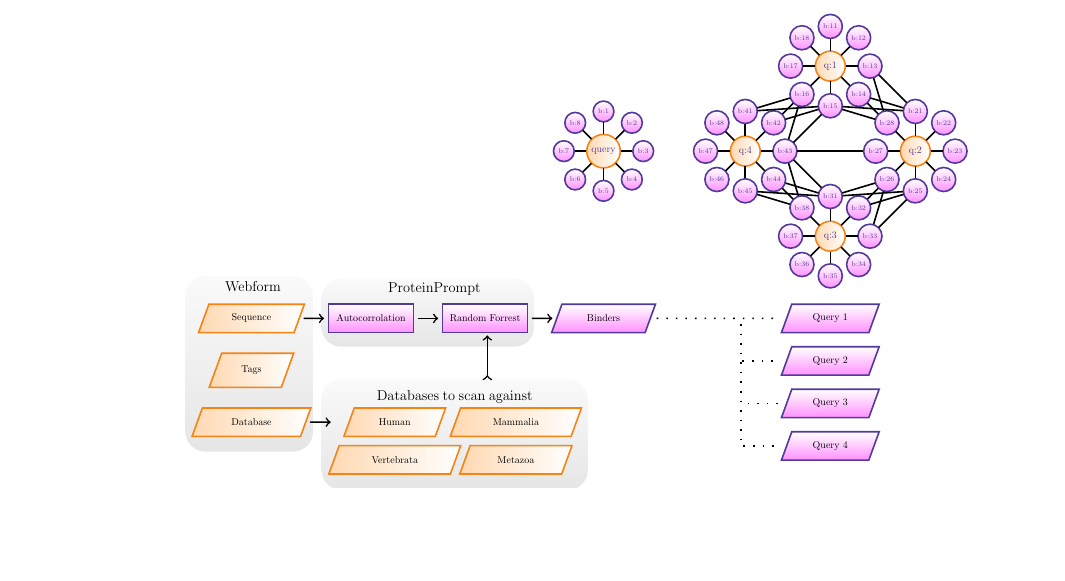
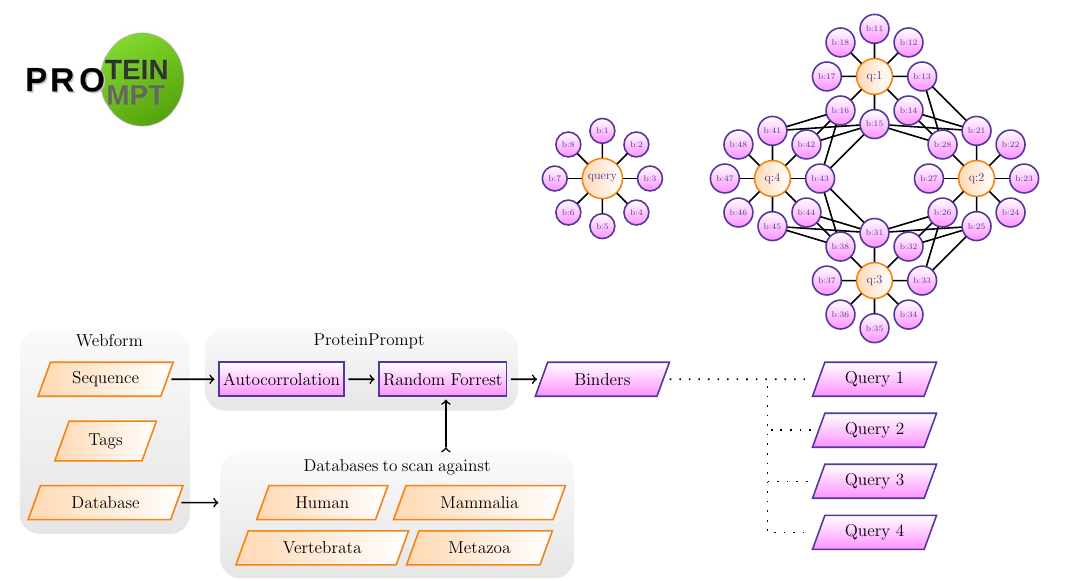
Before and after one commit to boll3/ppi_prediction, a LaTeX document (material/connectivity.tex): part of the page, cut so that both start at the same text, the shorter picture padded with empty space. Compiled offline with pdfLaTeX.

Commit message:
larger fonts,images;logo

```diff
--- a/material/connectivity.tex
+++ b/material/connectivity.tex
@@ -1,7 +1,9 @@
 \documentclass{article}
-\usepackage{tikz}
+\usepackage{tikz,graphicx}
 \usetikzlibrary{shapes.geometric, arrows}
 \usetikzlibrary{shapes.misc, positioning}
+\usetikzlibrary{backgrounds}
+
 
 \definecolor{lavander}{cmyk}{0,0.48,0,0}
 \definecolor{violet}{cmyk}{0.79,0.88,0,0}
@@ -55,43 +61,39 @@
     }
   }
 
-  \draw (43) -- (27);
-
-
-
+ % \draw (43) -- (27);
 
   \node (r1) [res, below of=35] {Query 1};
   \node (r2) [res, below of=r1] {Query 2};
   \node (r3) [res, below of=r2] {Query 3};
   \node (r4) [res, below of=r3] {Query 4};
 
-  \node (webform) [grey, minimum width = 4.5cm, minimum height=6.2cm] at (-16.5cm,-7.5 ) {\parbox[t][5.8cm]{1.7cm}{\Large  Webform}};
-
-  \node (server) [grey, minimum width = 7.5cm, minimum height=2.4cm] at (-10.2cm,-5.7 ) {\parbox[t][2.1cm]{2.8cm}{\Large  ProteinPrompt}};
-
   \node (result) [res] at (n5 |- r1) {Binders};
-
   \node (prompt) [process, left=1cm of result] {Random Forrest};
-
   \node (ac) [process, left=1cm of prompt] {Autocorrolation};
 
-  \node (seq) [io, left=1cm of ac] {Sequence};
+  \node (seq) [io, left=1.5cm of ac] {Sequence};
   \node (tag) [io, below=0.7 of seq] {Tags};
   \node (db)  [io, below=0.7 of tag] {Database};
 
-
-  \node (backdb) [grey, minimum width=9.4cm, minimum height=3.9cm] at (-9.25cm,-10cm) {\parbox[t][3.1cm]{5.5cm}{\Large Databases to scan against}};
-
-  \node (db1) [io, right=1.5cm of db] {Human};
+  \node (db1) [io, right=2.5cm of db] {Human};
   \node (db2) [io, right=0.5cm of db1] {Mammalia};
   \node (db3) [io, below=0.3cm of db1] {Vertebrata};
   \node (db4) [io, below=0.3cm of db2] {Metazoa};
 
+
+  \begin{scope}[on background layer]
+    \node (server) [grey, minimum width = 9.2cm, minimum height=2.4cm, below left=-2cm and -4.1cm of prompt] {\parbox[t][2.1cm]{2.8cm}{\Large  ProteinPrompt}};
+    \node (webform) [grey, minimum width = 5cm, minimum height=6cm, below left=-5.6cm and -3cm of db] {\parbox[t][5.7cm]{1.7cm}{\Large  Webform}};
+    \node (backdb) [grey, minimum width=10.4cm, minimum height=3.7cm, below left=-2.cm and -3.3cm of db2] {\parbox[t][3.3cm]{5.5cm}{\Large Databases to scan against}};
+  \end{scope}
+
+
   \draw [->, shorten >=2pt, shorten <=2pt] (seq) -- (ac);
-  \draw [->, shorten <=2pt, shorten >=9pt] (db) -- (db1);
+  \draw [->, shorten <=2pt, shorten >=22pt] (db) -- (db1);
   \draw [->, shorten >=2pt, shorten <=2pt] (ac) -- (prompt);
   \draw [->, shorten >=2pt, shorten <=2pt] (prompt) -- (result);
-  \draw [->, ] (-8.1,-7.9) edge (-8.1,-6.5);
+  \draw [->, ] (-8.6,-7.9) edge (-8.6,-6.5);
 
   \draw [loosely dotted, shorten >=3pt, shorten <=3pt] (result) -- (r1);
   \draw [loosely dotted, shorten >=3pt] (0.85,-6.1) |- (r2);
```
Also changed, not shown: material/training.tex (+4 -3 lines), img/logo_small.jpg (added), material/connectivity.pdf, material/training.pdf, material/connectivity.tex (22 more changed lines).
